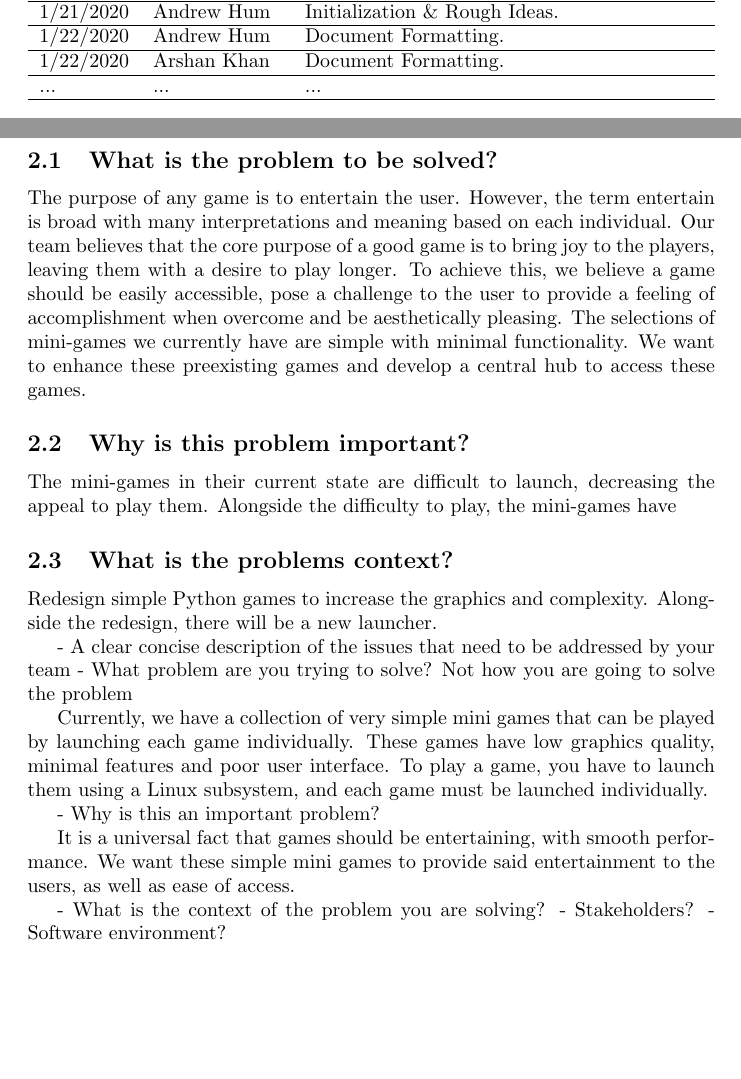
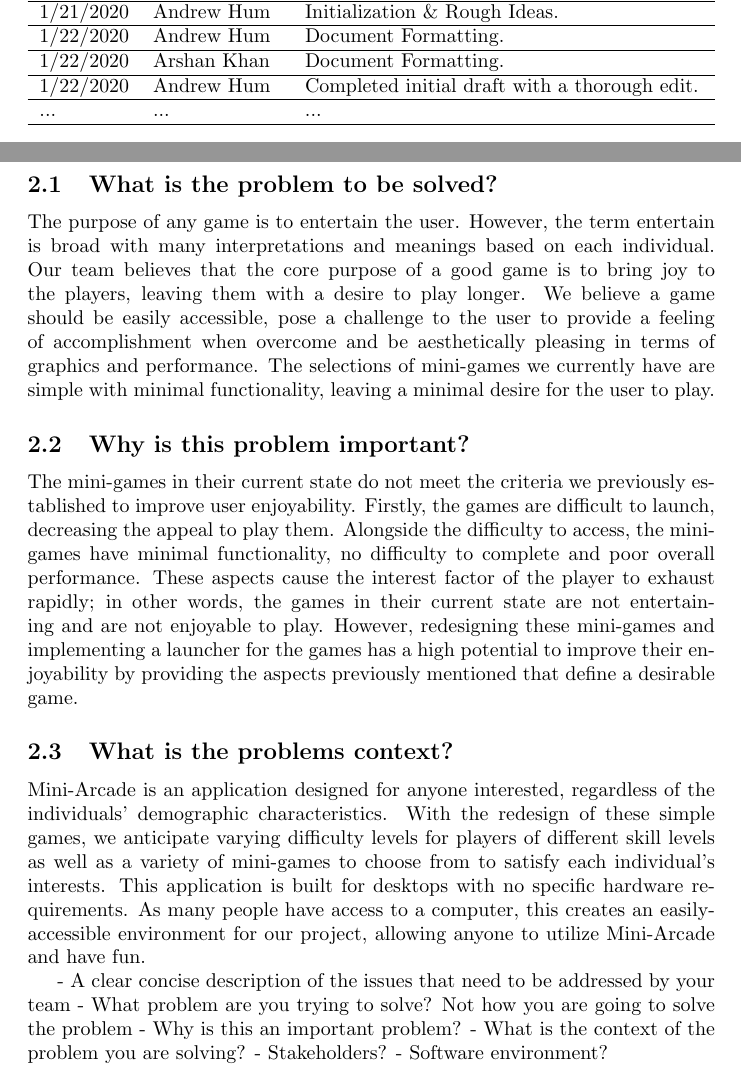
Before and after one commit to JameTran/Flappy, a LaTeX document (Doc/ProblemStatement/ProblemStatement.tex): two parts of pages 3 and 4 of 4, joined at a grey line, cut so that both start at the same text, the shorter picture padded with empty space. Compiled offline with pdfLaTeX.

Commit message:
Completed initial draft with full spellcheck/grammer edit

```diff
--- a/Doc/ProblemStatement/ProblemStatement.tex
+++ b/Doc/ProblemStatement/ProblemStatement.tex
@@ -36,6 +36,8 @@
 \hline
 1/22/2020 & Arshan Khan & Document Formatting.\\
 \hline
+1/22/2020 & Andrew Hum & Completed initial draft with a thorough edit. \\
+\hline
 ... & ... & ...\\
 \hline
 \end{tabularx}
@@ -45,28 +47,17 @@
 
 \section{Problem Statement}
 \subsection{What is the problem to be solved?}
-The purpose of any game is to entertain the user. However, the term entertain is broad with many interpretations and meaning based on each individual. Our team believes that the core purpose of a good game is to bring joy to the players, leaving them with a desire to play longer. To achieve this, we believe a game should be easily accessible, pose a challenge to the user to provide a feeling of accomplishment when overcome and be aesthetically pleasing. The selections of mini-games we currently have are simple with minimal functionality. We want to enhance these preexisting games and develop a central hub to access these games.
+The purpose of any game is to entertain the user. However, the term entertain is broad with many interpretations and meanings based on each individual. Our team believes that the core purpose of a good game is to bring joy to the players, leaving them with a desire to play longer. We believe a game should be easily accessible, pose a challenge to the user to provide a feeling of accomplishment when overcome and be aesthetically pleasing in terms of graphics and performance. The selections of mini-games we currently have are simple with minimal functionality, leaving a minimal desire for the user to play.
 
 \subsection{Why is this problem important?}
-The mini-games in their current state are difficult to launch, decreasing the appeal to play them. Alongside the difficulty to play, the mini-games have
+The mini-games in their current state do not meet the criteria we previously established to improve user enjoyability. Firstly, the games are difficult to launch, decreasing the appeal to play them. Alongside the difficulty to access, the mini-games have minimal functionality, no difficulty to complete and poor overall performance. These aspects cause the interest factor of the player to exhaust rapidly; in other words, the games in their current state are not entertaining and are not enjoyable to play. However, redesigning these mini-games and implementing a launcher for the games has a high potential to improve their enjoyability by providing the aspects previously mentioned that define a desirable game.
 
 \subsection{What is the problems context?}
-
-Redesign simple Python games to increase the graphics and complexity.
-Alongside the redesign, there will be a new launcher.
+Mini-Arcade is an application designed for anyone interested, regardless of the individuals' demographic characteristics. With the redesign of these simple games, we anticipate varying difficulty levels for players of different skill levels as well as a variety of mini-games to choose from to satisfy each individual's interests. This application is built for desktops with no specific hardware requirements. As many people have access to a computer, this creates an easily-accessible environment for our project, allowing anyone to utilize Mini-Arcade and have fun.
 
 - A clear concise description of the issues that need to be addressed by your team
 - What problem are you trying to solve? Not how you are going to solve the problem
-
-Currently, we have a collection of very simple mini games that can be played by launching each game individually. These games have
-low graphics quality, minimal features and poor user interface. To play a game, you have to launch them using a Linux subsystem, and each
-game must be launched individually.
-
 - Why is this an important problem?
-
-It is a universal fact that games should be entertaining, with smooth performance. We want these simple mini games to provide said
-entertainment to the users, as well as ease of access.
-
 - What is the context of the problem you are solving?
 	- Stakeholders?
 	- Software environment?
```
Also changed, not shown: Doc/ProblemStatement/ProblemStatement.pdf.
